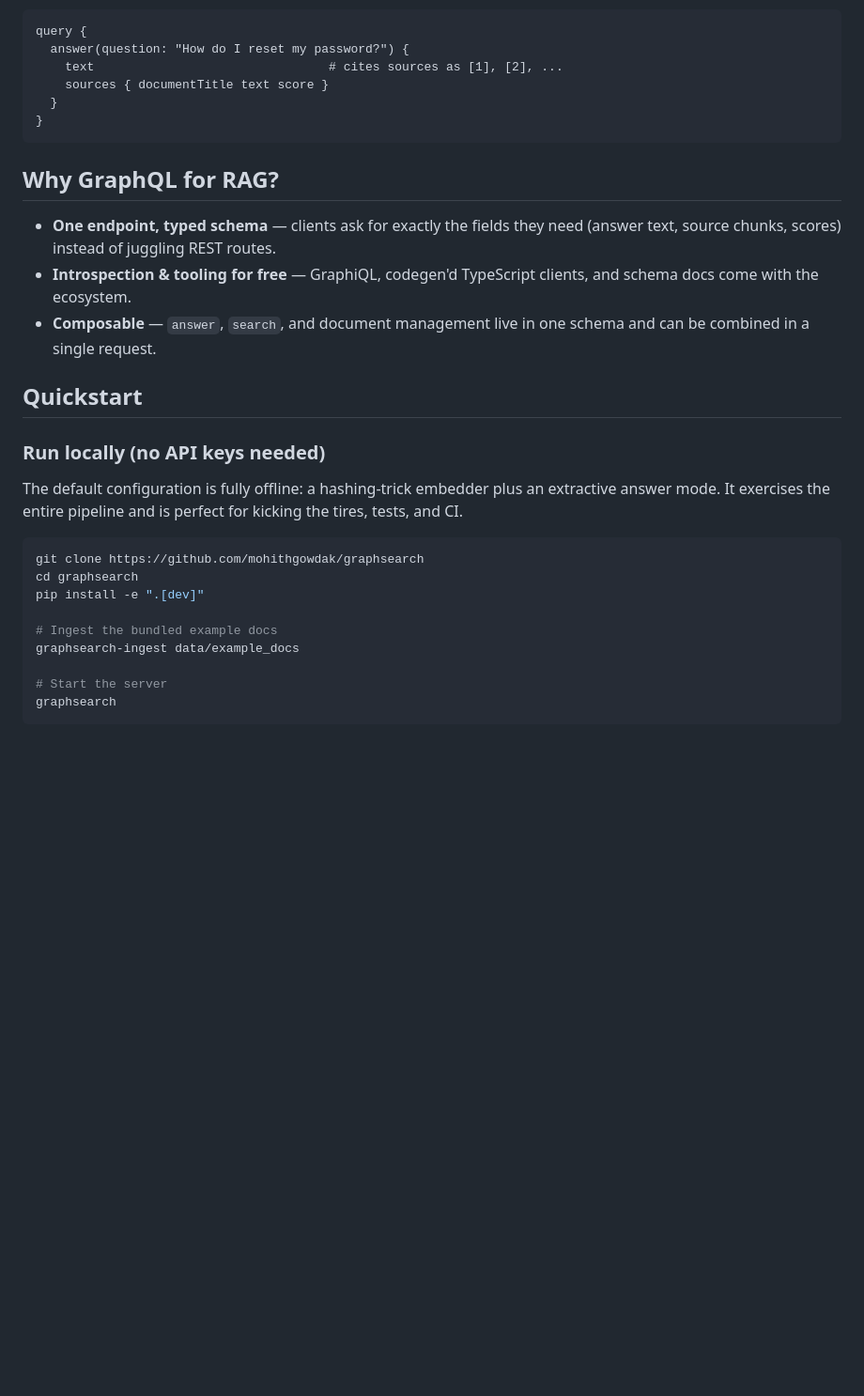
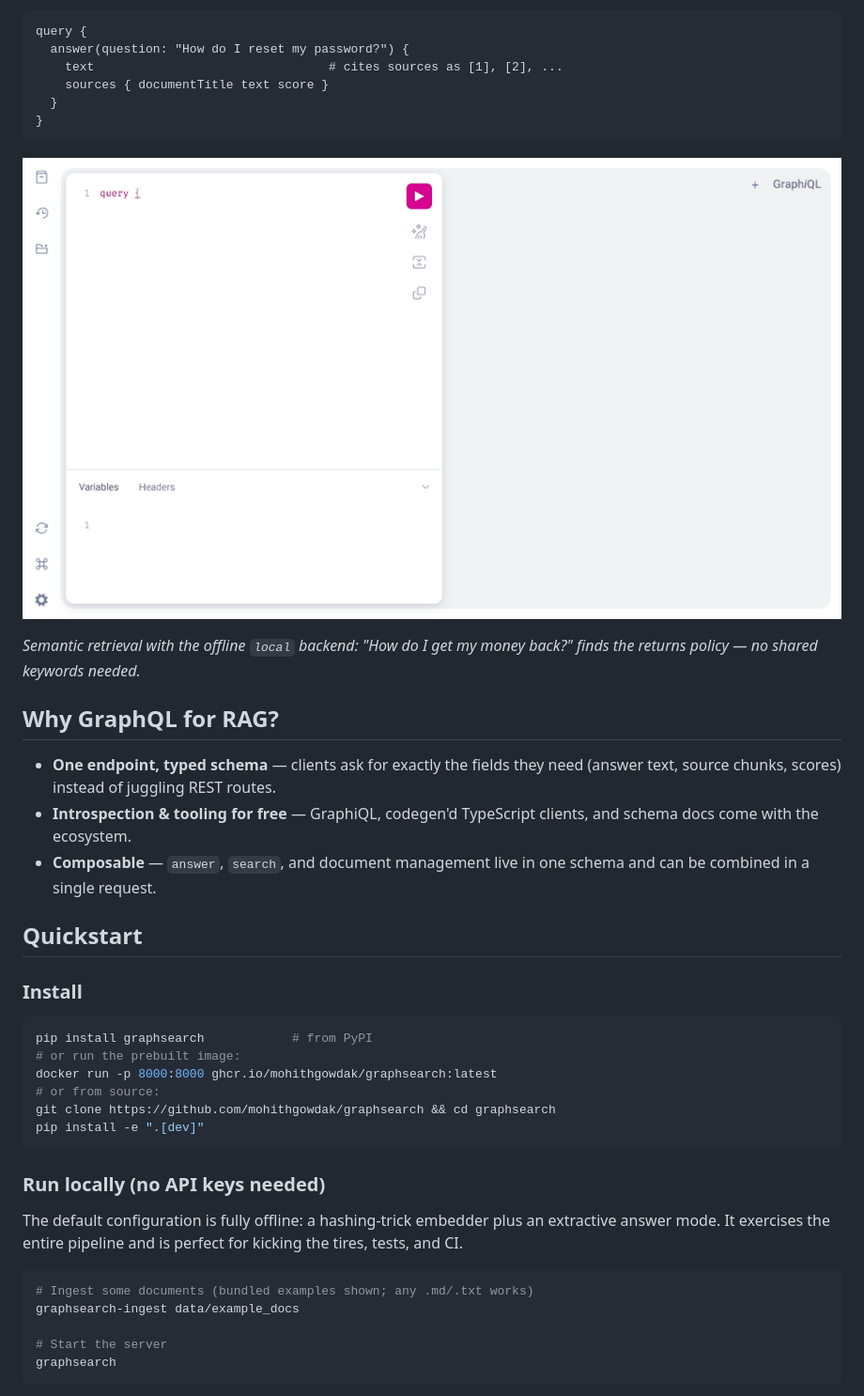
Before and after one commit to mohithgowdak/graphsearch, a Markdown page: README.md, the part around the change. Shown at 94% size. GitHub-like rendering; pictures changed too: docs/demo.gif (added); blank space fills up the shorter version.

Commit message:
Add release automation (PyPI + GHCR) and README demo GIF
- release.yml: on v* tags, run tests then publish to PyPI via trusted
  publishing, push the Docker image to ghcr.io with semver tags, and
  create a GitHub Release with generated notes
- README: demo GIF of GraphiQL answering a paraphrased question via
  local semantic embeddings, plus pip/docker install instructions

Co-Authored-By: Claude Fable 5 <noreply@anthropic.com>

````diff
--- a/README.md
+++ b/README.md
@@ -20,6 +20,10 @@ query {
 }
 ```
 
+![GraphSearch demo: asking "How do I get my money back?" in GraphiQL and getting the returns policy with ranked sources](docs/demo.gif)
+
+*Semantic retrieval with the offline `local` backend: "How do I get my money back?" finds the returns policy — no shared keywords needed.*
+
 ## Why GraphQL for RAG?
 
 - **One endpoint, typed schema** — clients ask for exactly the fields they need
@@ -31,6 +35,17 @@ query {
 
 ## Quickstart
 
+### Install
+
+```bash
+pip install graphsearch            # from PyPI
+# or run the prebuilt image:
+docker run -p 8000:8000 ghcr.io/mohithgowdak/graphsearch:latest
+# or from source:
+git clone https://github.com/mohithgowdak/graphsearch && cd graphsearch
+pip install -e ".[dev]"
+```
+
 ### Run locally (no API keys needed)
 
 The default configuration is fully offline: a hashing-trick embedder plus an
@@ -38,11 +53,7 @@ extractive answer mode. It exercises the entire pipeline and is perfect for
 kicking the tires, tests, and CI.
 
 ```bash
-git clone https://github.com/mohithgowdak/graphsearch
-cd graphsearch
-pip install -e ".[dev]"
-
-# Ingest the bundled example docs
+# Ingest some documents (bundled examples shown; any .md/.txt works)
 graphsearch-ingest data/example_docs
 
 # Start the server
````
Also changed, not shown: 2 other files.
